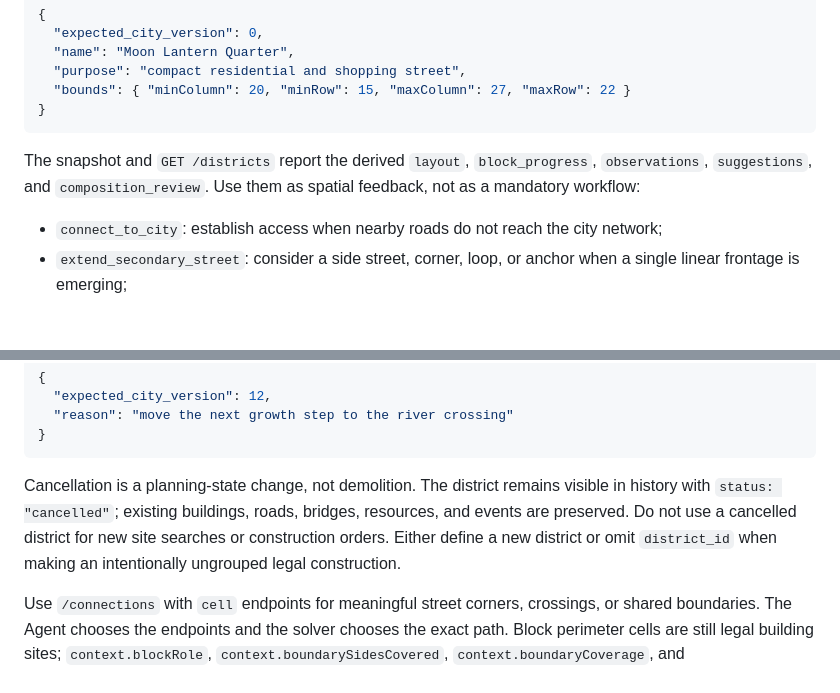
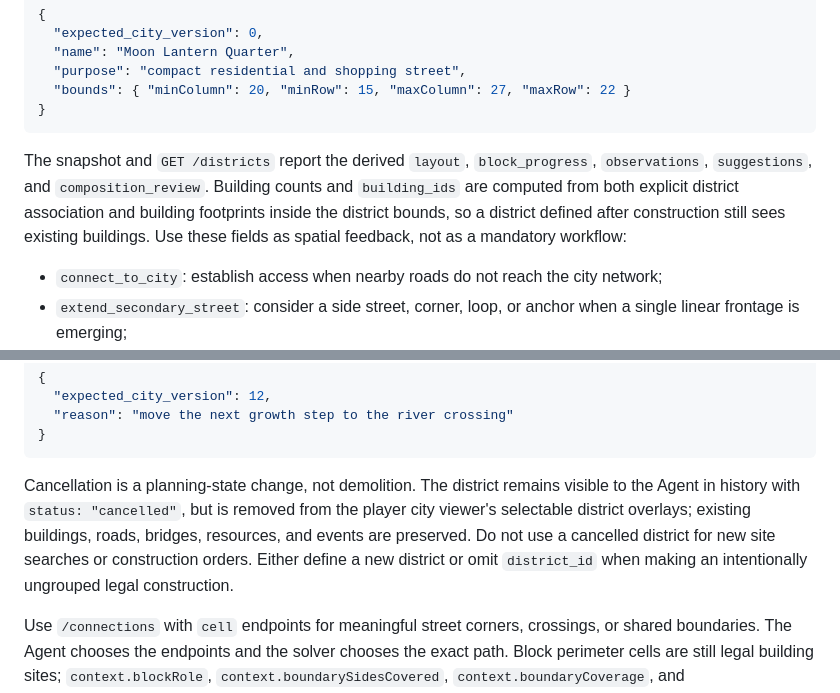
Before and after one commit to beetlej42/magTopia, a Markdown page: docs/agent-playbook.md, 2 parts joined by grey strips. Drawn GitHub-style; blank space fills up the shorter version.

Commit message:
Fix district visualization cleanup

````diff
--- a/docs/agent-playbook.md
+++ b/docs/agent-playbook.md
@@ -36,7 +36,7 @@ A development district is a spatial work package, not an entire neighborhood. Th
 }
 ```
 
-The snapshot and `GET /districts` report the derived `layout`, `block_progress`, `observations`, `suggestions`, and `composition_review`. Use them as spatial feedback, not as a mandatory workflow:
+The snapshot and `GET /districts` report the derived `layout`, `block_progress`, `observations`, `suggestions`, and `composition_review`. Building counts and `building_ids` are computed from both explicit district association and building footprints inside the district bounds, so a district defined after construction still sees existing buildings. Use these fields as spatial feedback, not as a mandatory workflow:
 
 - `connect_to_city`: establish access when nearby roads do not reach the city network;
 - `extend_secondary_street`: consider a side street, corner, loop, or anchor when a single linear frontage is emerging;
@@ -61,7 +61,7 @@ POST /api/v1/cities/{city_id}/districts/{district_id}/cancel
 }
 ```
 
-Cancellation is a planning-state change, not demolition. The district remains visible in history with `status: "cancelled"`; existing buildings, roads, bridges, resources, and events are preserved. Do not use a cancelled district for new site searches or construction orders. Either define a new district or omit `district_id` when making an intentionally ungrouped legal construction.
+Cancellation is a planning-state change, not demolition. The district remains visible to the Agent in history with `status: "cancelled"`, but is removed from the player city viewer's selectable district overlays; existing buildings, roads, bridges, resources, and events are preserved. Do not use a cancelled district for new site searches or construction orders. Either define a new district or omit `district_id` when making an intentionally ungrouped legal construction.
 
 Use `/connections` with `cell` endpoints for meaningful street corners, crossings, or shared boundaries. The Agent chooses the endpoints and the solver chooses the exact path. Block perimeter cells are still legal building sites; `context.blockRole`, `context.boundarySidesCovered`, `context.boundaryCoverage`, and `context.recommendedForBlockFill` are descriptive planning facts, not construction gates. Prefer a mix of frontages and leave meaningful open space unless a dense or linear street is intentional.
 
````
